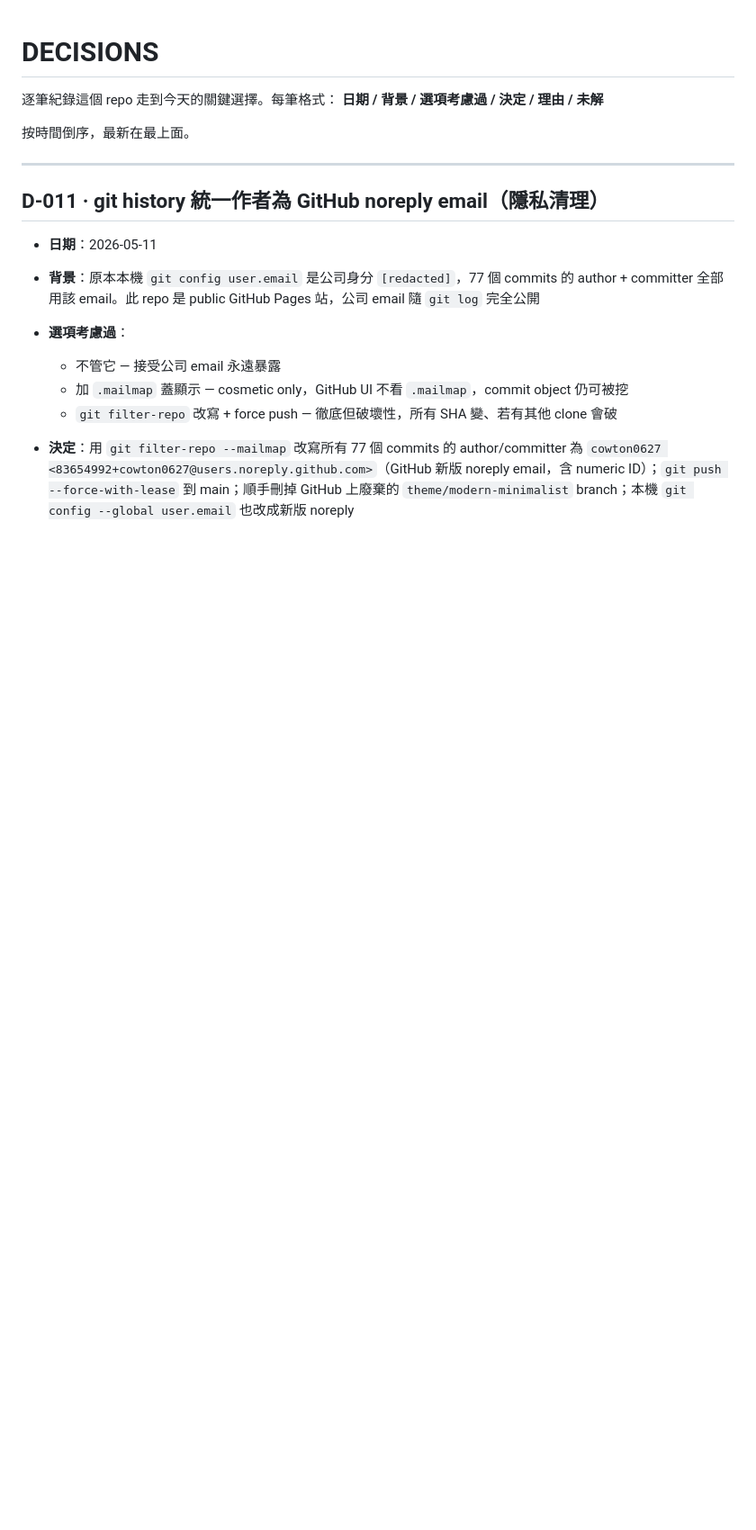
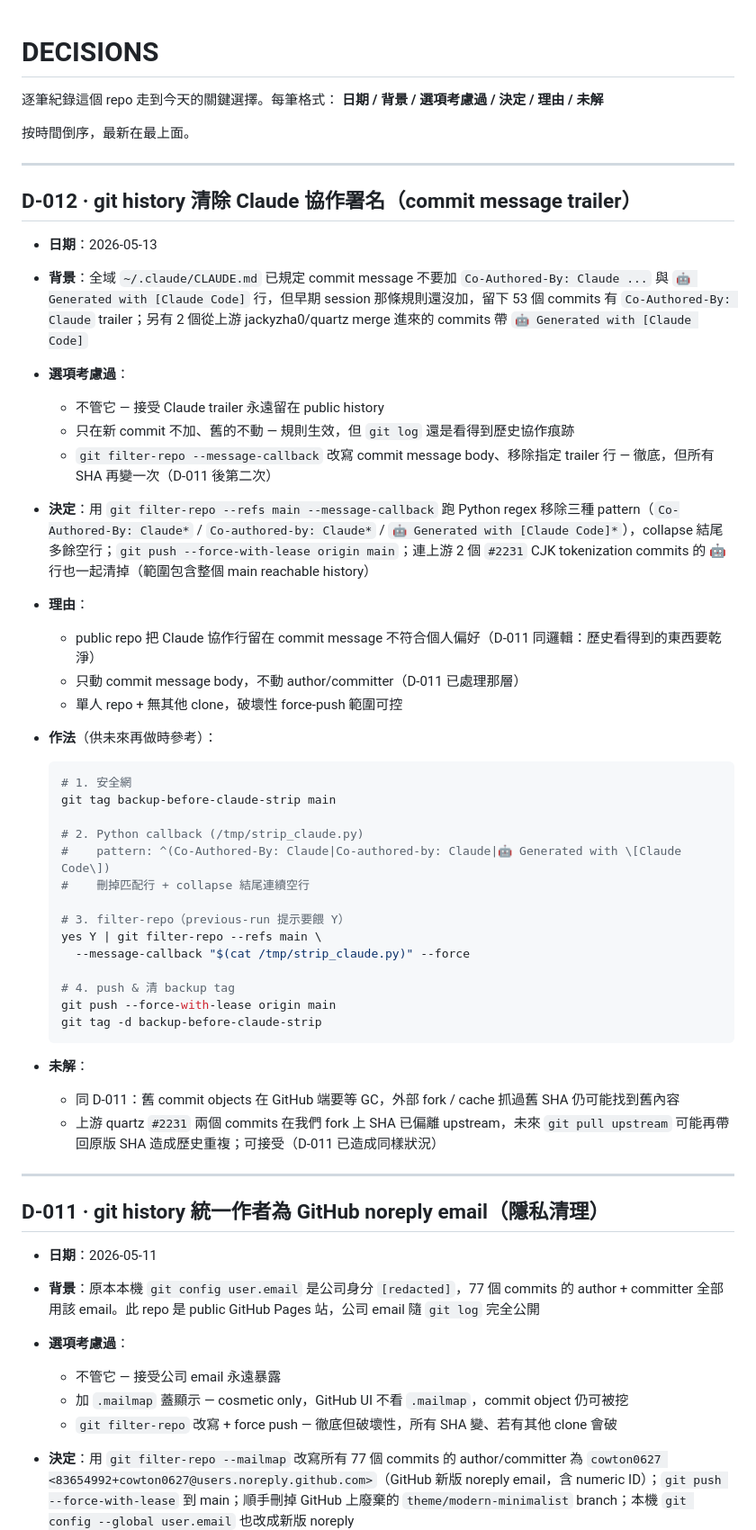
Before and after one commit to cowton0627/cowton0627.github.io, a Markdown page: DECISIONS.md, the part around the change. Shown at 90% size. GitHub-like rendering; blank space fills up the shorter version.

Commit message:
docs: DECISIONS.md add D-012 (strip Claude trailer from history)

````diff
--- a/DECISIONS.md
+++ b/DECISIONS.md
@@ -4,6 +4,44 @@
 **日期 / 背景 / 選項考慮過 / 決定 / 理由 / 未解**
 
 按時間倒序，最新在最上面。
+
+---
+
+## D-012 · git history 清除 Claude 協作署名（commit message trailer）
+
+- **日期**：2026-05-13
+- **背景**：全域 `~/.claude/CLAUDE.md` 已規定 commit message 不要加 `Co-Authored-By: Claude ...` 與 `🤖 Generated with [Claude Code]` 行，但早期 session 那條規則還沒加，留下 53 個 commits 有 `Co-Authored-By: Claude` trailer；另有 2 個從上游 jackyzha0/quartz merge 進來的 commits 帶 `🤖 Generated with [Claude Code]`
+- **選項考慮過**：
+  - 不管它 — 接受 Claude trailer 永遠留在 public history
+  - 只在新 commit 不加、舊的不動 — 規則生效，但 `git log` 還是看得到歷史協作痕跡
+  - `git filter-repo --message-callback` 改寫 commit message body、移除指定 trailer 行 — 徹底，但所有 SHA 再變一次（D-011 後第二次）
+- **決定**：用 `git filter-repo --refs main --message-callback` 跑 Python regex 移除三種 pattern（`Co-Authored-By: Claude*` / `Co-authored-by: Claude*` / `🤖 Generated with [Claude Code]*`），collapse 結尾多餘空行；`git push --force-with-lease origin main`；連上游 2 個 `#2231` CJK tokenization commits 的 🤖 行也一起清掉（範圍包含整個 main reachable history）
+- **理由**：
+  - public repo 把 Claude 協作行留在 commit message 不符合個人偏好（D-011 同邏輯：歷史看得到的東西要乾淨）
+  - 只動 commit message body，不動 author/committer（D-011 已處理那層）
+  - 單人 repo + 無其他 clone，破壞性 force-push 範圍可控
+- **作法**（供未來再做時參考）：
+
+  ```bash
+  # 1. 安全網
+  git tag backup-before-claude-strip main
+
+  # 2. Python callback (/tmp/strip_claude.py)
+  #    pattern: ^(Co-Authored-By: Claude|Co-authored-by: Claude|🤖 Generated with \[Claude Code\])
+  #    刪掉匹配行 + collapse 結尾連續空行
+
+  # 3. filter-repo（previous-run 提示要餵 Y）
+  yes Y | git filter-repo --refs main \
+    --message-callback "$(cat /tmp/strip_claude.py)" --force
+
+  # 4. push & 清 backup tag
+  git push --force-with-lease origin main
+  git tag -d backup-before-claude-strip
+  ```
+
+- **未解**：
+  - 同 D-011：舊 commit objects 在 GitHub 端要等 GC，外部 fork / cache 抓過舊 SHA 仍可能找到舊內容
+  - 上游 quartz `#2231` 兩個 commits 在我們 fork 上 SHA 已偏離 upstream，未來 `git pull upstream` 可能再帶回原版 SHA 造成歷史重複；可接受（D-011 已造成同樣狀況）
 
 ---
 
````
